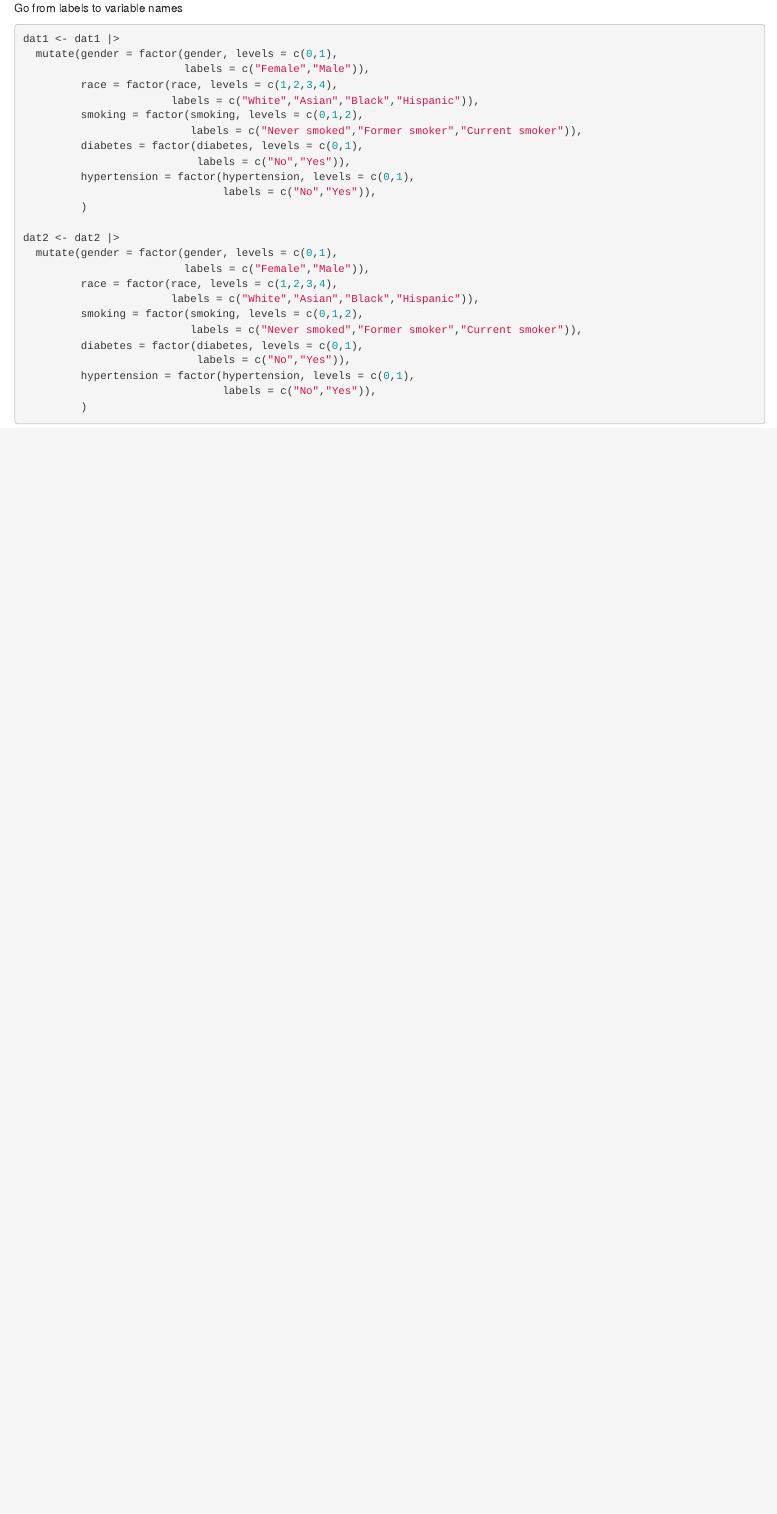
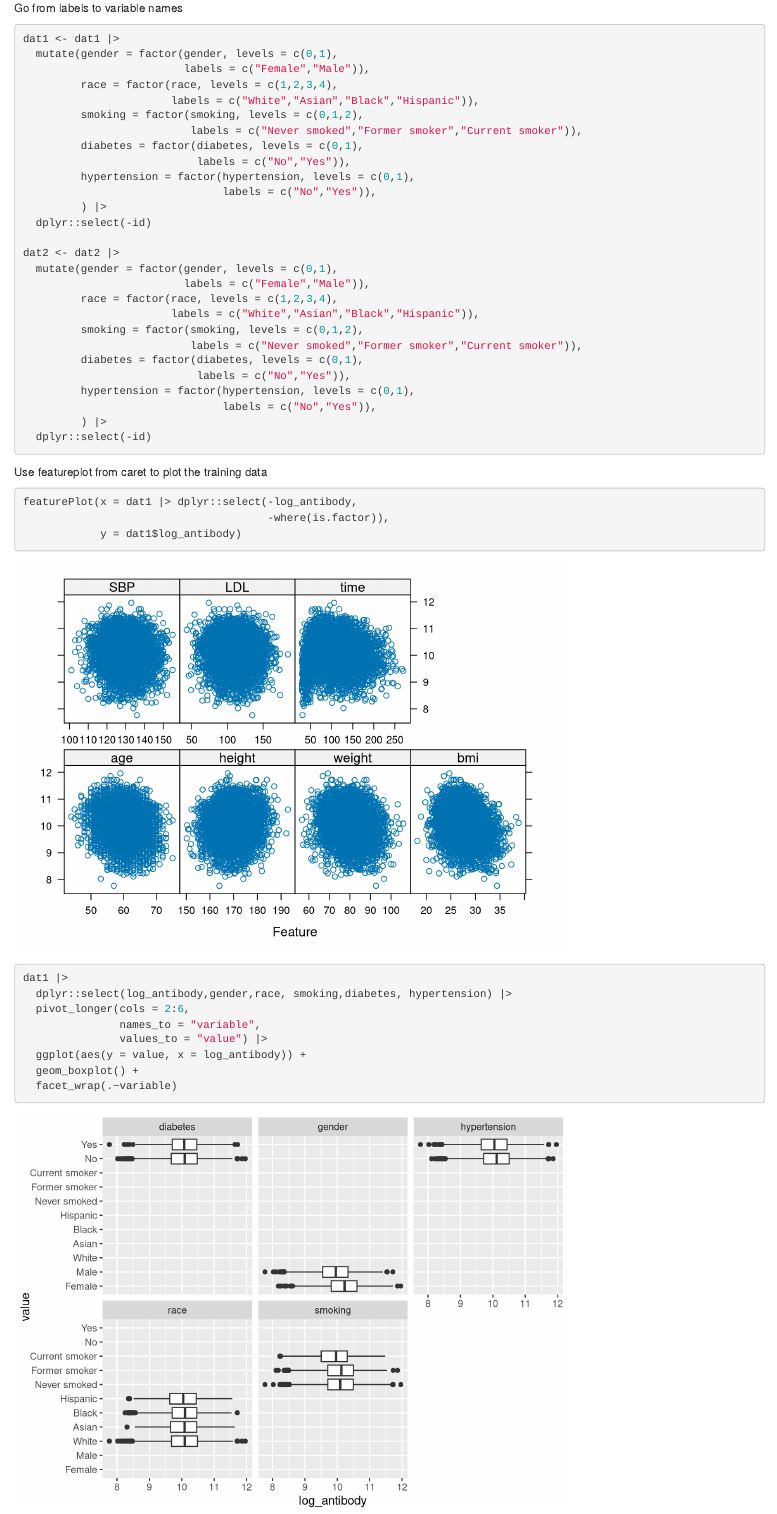
Before and after one commit to ravibrenner/p8106_midterm_project, an R Markdown document (data_cleaning_ravi.Rmd): the page in a window 1100 px wide, from 400 px down. Rendered offline with R 4.5, knitr and Pandoc, with nearby package versions; common packages that the code uses without loading them are loaded.

Commit message:
adding some basic plots for eda purposes

````diff
--- a/data_cleaning_ravi.Rmd
+++ b/data_cleaning_ravi.Rmd
@@ -32,7 +32,8 @@ dat1 <- dat1 |>
                            labels = c("No","Yes")),
          hypertension = factor(hypertension, levels = c(0,1),
                                labels = c("No","Yes")),
-         )
+         ) |>
+  dplyr::select(-id)
 
 dat2 <- dat2 |>
   mutate(gender = factor(gender, levels = c(0,1),
@@ -45,5 +46,22 @@ dat2 <- dat2 |>
                            labels = c("No","Yes")),
          hypertension = factor(hypertension, levels = c(0,1),
                                labels = c("No","Yes")),
-         )
+         ) |>
+  dplyr::select(-id)
 ```
+
+Use featureplot from caret to plot the training data
+```{r}
+featurePlot(x = dat1 |> dplyr::select(-log_antibody,
+                                      -where(is.factor)),
+            y = dat1$log_antibody)
+
+dat1 |>
+  dplyr::select(log_antibody,gender,race, smoking,diabetes, hypertension) |>
+  pivot_longer(cols = 2:6,
+               names_to = "variable",
+               values_to = "value") |>
+  ggplot(aes(y = value, x = log_antibody)) +
+  geom_boxplot() +
+  facet_wrap(.~variable)
+```
````
